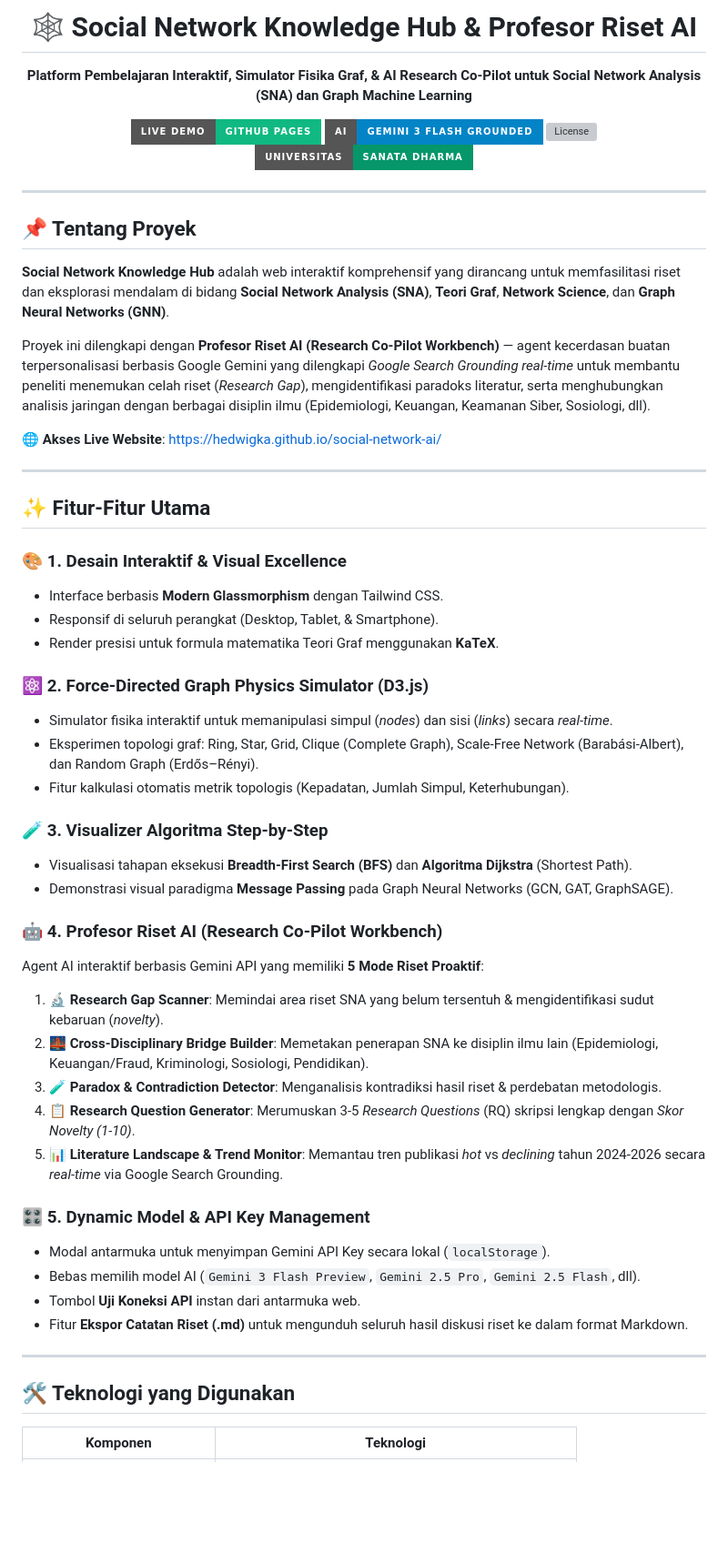
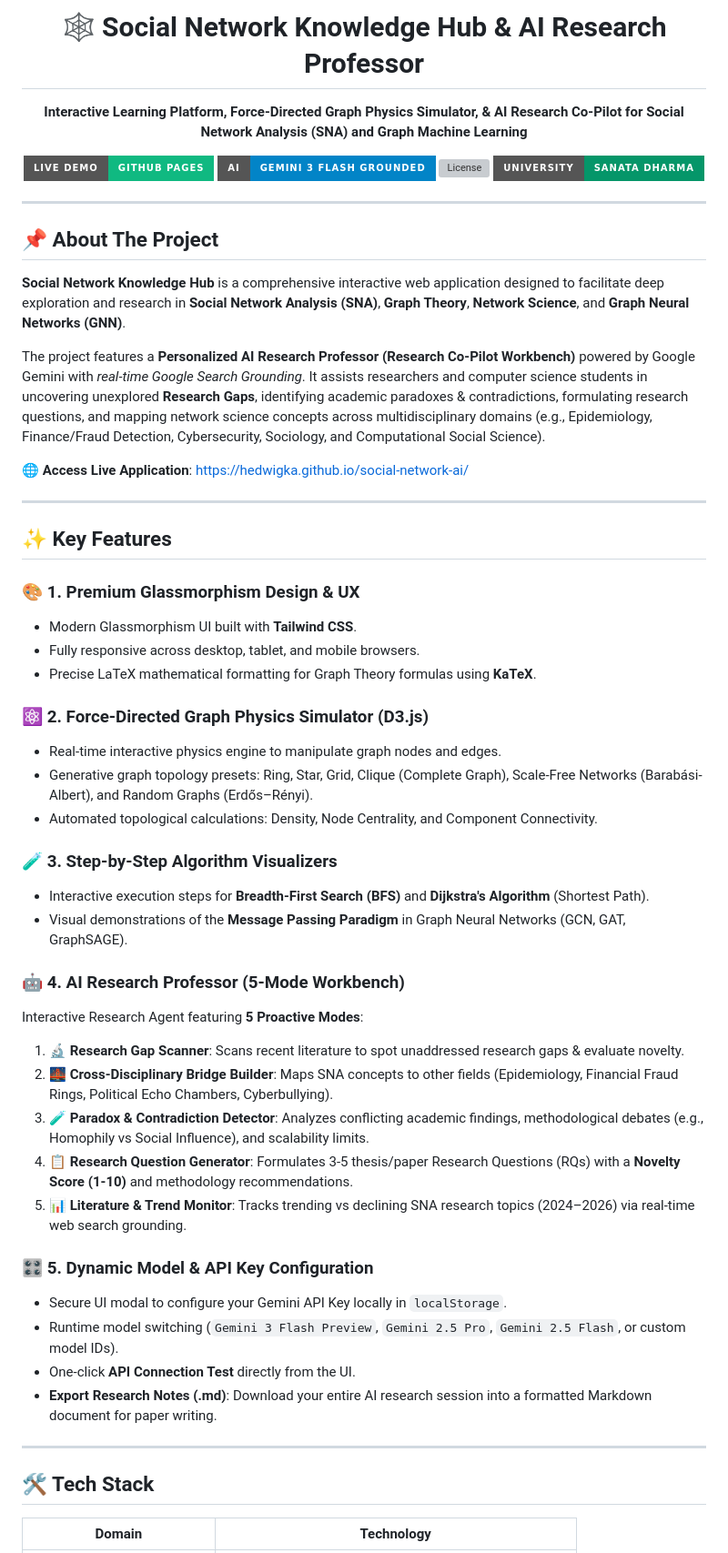
Before and after one commit to HedwigKA/social-network-ai, a Markdown page: README.md, the part around one of its changes. Shown at 91% size. Drawn GitHub-style; badges without logos; blank space fills up the shorter version; grey boxes are pictures that could not be loaded.

Commit message:
Revise README.md for clarity and translation
Updated project description and features in README.md for clarity and consistency. Translated sections from Indonesian to English and improved formatting.

```diff
--- a/README.md
+++ b/README.md
@@ -1,60 +1,60 @@
 <div align="center">
 
-  <h1>🕸️ Social Network Knowledge Hub & Profesor Riset AI</h1>
-  <p><strong>Platform Pembelajaran Interaktif, Simulator Fisika Graf, & AI Research Co-Pilot untuk Social Network Analysis (SNA) dan Graph Machine Learning</strong></p>
+  <h1>🕸️ Social Network Knowledge Hub & AI Research Professor</h1>
+  <p><strong>Interactive Learning Platform, Force-Directed Graph Physics Simulator, & AI Research Co-Pilot for Social Network Analysis (SNA) and Graph Machine Learning</strong></p>
 
   [![Live Demo](https://img.shields.io/badge/Live_Demo-GitHub_Pages-10b981?style=for-the-badge&logo=github)](https://hedwigka.github.io/social-network-ai/)
-  [![Gemini 3 Powered](https://img.shields.io/badge/AI-Gemini_3_Flash_Grounded-0284c7?style=for-the-badge&logo=google)](https://aistudio.google.com/)
+  [![Gemini Powered](https://img.shields.io/badge/AI-Gemini_3_Flash_Grounded-0284c7?style=for-the-badge&logo=google)](https://aistudio.google.com/)
   [![License](https://img.shields.io/badge/License-MIT-amber-500?style=for-the-badge)](LICENSE)
-  [![Institution](https://img.shields.io/badge/Universitas-Sanata_Dharma-059669?style=for-the-badge)](https://www.usd.ac.id/)
+  [![Institution](https://img.shields.io/badge/University-Sanata_Dharma-059669?style=for-the-badge)](https://www.usd.ac.id/)
 
 </div>
 
 ---
 
-## 📌 Tentang Proyek
+## 📌 About The Project
 
-**Social Network Knowledge Hub** adalah web interaktif komprehensif yang dirancang untuk memfasilitasi riset dan eksplorasi mendalam di bidang **Social Network Analysis (SNA)**, **Teori Graf**, **Network Science**, dan **Graph Neural Networks (GNN)**.
+**Social Network Knowledge Hub** is a comprehensive interactive web application designed to facilitate deep exploration and research in **Social Network Analysis (SNA)**, **Graph Theory**, **Network Science**, and **Graph Neural Networks (GNN)**.
 
-Proyek ini dilengkapi dengan **Profesor Riset AI (Research Co-Pilot Workbench)** — agent kecerdasan buatan terpersonalisasi berbasis Google Gemini yang dilengkapi *Google Search Grounding real-time* untuk membantu peneliti menemukan celah riset (*Research Gap*), mengidentifikasi paradoks literatur, serta menghubungkan analisis jaringan dengan berbagai disiplin ilmu (Epidemiologi, Keuangan, Keamanan Siber, Sosiologi, dll).
+The project features a **Personalized AI Research Professor (Research Co-Pilot Workbench)** powered by Google Gemini with *real-time Google Search Grounding*. It assists researchers and computer science students in uncovering unexplored **Research Gaps**, identifying academic paradoxes & contradictions, formulating research questions, and mapping network science concepts across multidisciplinary domains (e.g., Epidemiology, Finance/Fraud Detection, Cybersecurity, Sociology, and Computational Social Science).
 
-🌐 **Akses Live Website**: [https://hedwigka.github.io/social-network-ai/](https://hedwigka.github.io/social-network-ai/)
+🌐 **Access Live Application**: [https://hedwigka.github.io/social-network-ai/](https://hedwigka.github.io/social-network-ai/)
 
 ---
 
-## ✨ Fitur-Fitur Utama
+## ✨ Key Features
 
-### 🎨 1. Desain Interaktif & Visual Excellence
-- Interface berbasis **Modern Glassmorphism** dengan Tailwind CSS.
-- Responsif di seluruh perangkat (Desktop, Tablet, & Smartphone).
-- Render presisi untuk formula matematika Teori Graf menggunakan **KaTeX**.
+### 🎨 1. Premium Glassmorphism Design & UX
+- Modern Glassmorphism UI built with **Tailwind CSS**.
+- Fully responsive across desktop, tablet, and mobile browsers.
+- Precise LaTeX mathematical formatting for Graph Theory formulas using **KaTeX**.
 
 ### ⚛️ 2. Force-Directed Graph Physics Simulator (D3.js)
-- Simulator fisika interaktif untuk memanipulasi simpul (*nodes*) dan sisi (*links*) secara *real-time*.
-- Eksperimen topologi graf: Ring, Star, Grid, Clique (Complete Graph), Scale-Free Network (Barabási-Albert), dan Random Graph (Erdős–Rényi).
-- Fitur kalkulasi otomatis metrik topologis (Kepadatan, Jumlah Simpul, Keterhubungan).
+- Real-time interactive physics engine to manipulate graph nodes and edges.
+- Generative graph topology presets: Ring, Star, Grid, Clique (Complete Graph), Scale-Free Networks (Barabási-Albert), and Random Graphs (Erdős–Rényi).
+- Automated topological calculations: Density, Node Centrality, and Component Connectivity.
 
-### 🧪 3. Visualizer Algoritma Step-by-Step
-- Visualisasi tahapan eksekusi **Breadth-First Search (BFS)** dan **Algoritma Dijkstra** (Shortest Path).
-- Demonstrasi visual paradigma **Message Passing** pada Graph Neural Networks (GCN, GAT, GraphSAGE).
+### 🧪 3. Step-by-Step Algorithm Visualizers
+- Interactive execution steps for **Breadth-First Search (BFS)** and **Dijkstra's Algorithm** (Shortest Path).
+- Visual demonstrations of the **Message Passing Paradigm** in Graph Neural Networks (GCN, GAT, GraphSAGE).
 
-### 🤖 4. Profesor Riset AI (Research Co-Pilot Workbench)
-Agent AI interaktif berbasis Gemini API yang memiliki **5 Mode Riset Proaktif**:
-1. 🔬 **Research Gap Scanner**: Memindai area riset SNA yang belum tersentuh & mengidentifikasi sudut kebaruan (*novelty*).
-2. 🌉 **Cross-Disciplinary Bridge Builder**: Memetakan penerapan SNA ke disiplin ilmu lain (Epidemiologi, Keuangan/Fraud, Kriminologi, Sosiologi, Pendidikan).
-3. 🧪 **Paradox & Contradiction Detector**: Menganalisis kontradiksi hasil riset & perdebatan metodologis.
-4. 📋 **Research Question Generator**: Merumuskan 3-5 *Research Questions* (RQ) skripsi lengkap dengan *Skor Novelty (1-10)*.
-5. 📊 **Literature Landscape & Trend Monitor**: Memantau tren publikasi *hot* vs *declining* tahun 2024-2026 secara *real-time* via Google Search Grounding.
+### 🤖 4. AI Research Professor (5-Mode Workbench)
+Interactive Research Agent featuring **5 Proactive Modes**:
+1. 🔬 **Research Gap Scanner**: Scans recent literature to spot unaddressed research gaps & evaluate novelty.
+2. 🌉 **Cross-Disciplinary Bridge Builder**: Maps SNA concepts to other fields (Epidemiology, Financial Fraud Rings, Political Echo Chambers, Cyberbullying).
+3. 🧪 **Paradox & Contradiction Detector**: Analyzes conflicting academic findings, methodological debates (e.g., Homophily vs Social Influence), and scalability limits.
+4. 📋 **Research Question Generator**: Formulates 3-5 thesis/paper Research Questions (RQs) with a **Novelty Score (1-10)** and methodology recommendations.
+5. 📊 **Literature & Trend Monitor**: Tracks trending vs declining SNA research topics (2024–2026) via real-time web search grounding.
 
-### 🎛️ 5. Dynamic Model & API Key Management
-- Modal antarmuka untuk menyimpan Gemini API Key secara lokal (`localStorage`).
-- Bebas memilih model AI (`Gemini 3 Flash Preview`, `Gemini 2.5 Pro`, `Gemini 2.5 Flash`, dll).
-- Tombol **Uji Koneksi API** instan dari antarmuka web.
-- Fitur **Ekspor Catatan Riset (.md)** untuk mengunduh seluruh hasil diskusi riset ke dalam format Markdown.
+### 🎛️ 5. Dynamic Model & API Key Configuration
+- Secure UI modal to configure your Gemini API Key locally in `localStorage`.
+- Runtime model switching (`Gemini 3 Flash Preview`, `Gemini 2.5 Pro`, `Gemini 2.5 Flash`, or custom model IDs).
+- One-click **API Connection Test** directly from the UI.
+- **Export Research Notes (.md)**: Download your entire AI research session into a formatted Markdown document for paper writing.
 
 ---
 
-## 🛠️ Teknologi yang Digunakan
+## 🛠️ Tech Stack
 
-| Komponen | Teknologi |
+| Domain | Technology |
 |---|---|
```
Also changed, not shown: other parts of README.md (+26 -16 lines).
